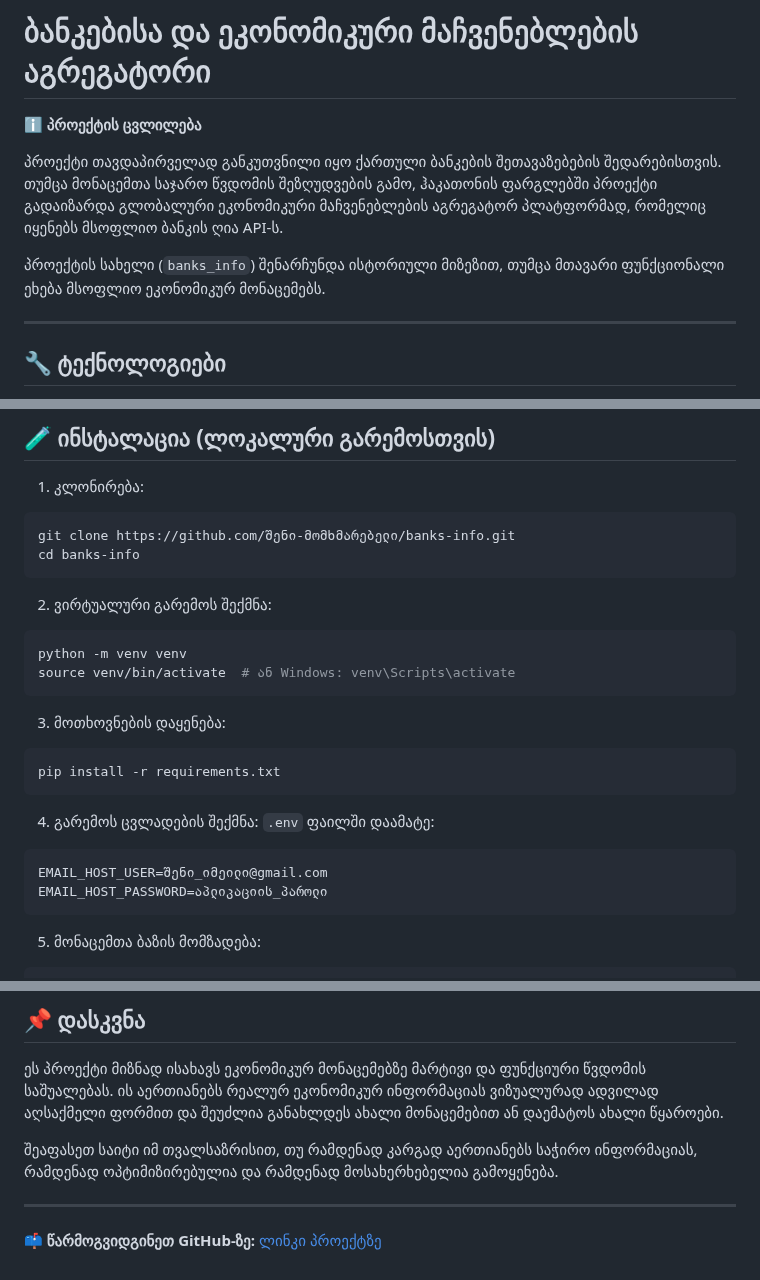
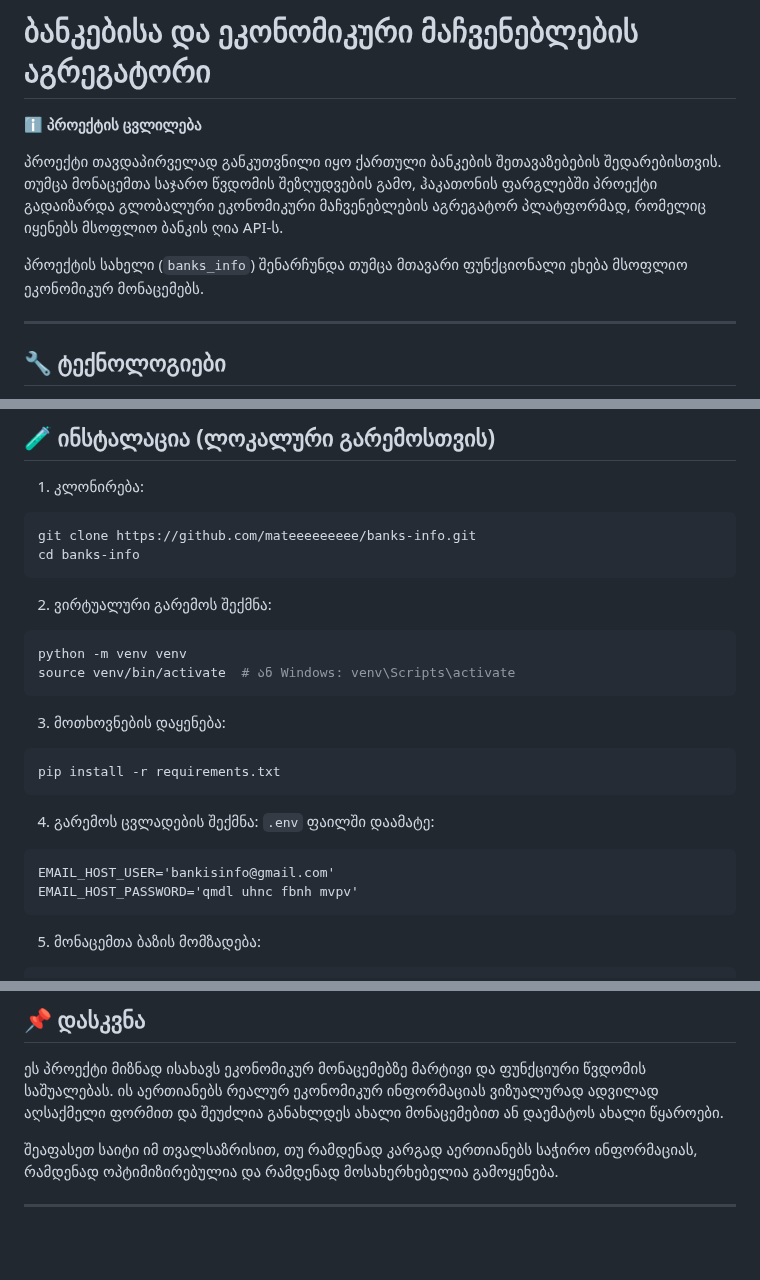
Before and after one commit to mateeeeeeeee/banks-info, a Markdown page: README.md, 3 parts joined by grey strips. GitHub-like rendering; blank space fills up the shorter version.

Commit message:
komentari

````diff
--- a/README.md
+++ b/README.md
@@ -4,7 +4,7 @@
 
 პროექტი თავდაპირველად განკუთვნილი იყო ქართული ბანკების შეთავაზებების შედარებისთვის. თუმცა მონაცემთა საჯარო წვდომის შეზღუდვების გამო, ჰაკათონის ფარგლებში პროექტი გადაიზარდა გლობალური ეკონომიკური მაჩვენებლების აგრეგატორ პლატფორმად, რომელიც იყენებს მსოფლიო ბანკის ღია API-ს.
 
-პროექტის სახელი (`banks_info`) შენარჩუნდა ისტორიული მიზეზით, თუმცა მთავარი ფუნქციონალი ეხება მსოფლიო ეკონომიკურ მონაცემებს.
+პროექტის სახელი (`banks_info`) შენარჩუნდა თუმცა მთავარი ფუნქციონალი ეხება მსოფლიო ეკონომიკურ მონაცემებს.
 
 ---
 
@@ -35,7 +35,7 @@
 1. კლონირება:
 
 ```bash
-git clone https://github.com/შენი-მომხმარებელი/banks-info.git
+git clone https://github.com/mateeeeeeeee/banks-info.git
 cd banks-info
 ```
 
@@ -56,8 +56,8 @@ pip install -r requirements.txt
    `.env` ფაილში დაამატე:
 
 ```
-EMAIL_HOST_USER=შენი_იმეილი@gmail.com
-EMAIL_HOST_PASSWORD=აპლიკაციის_პაროლი
+EMAIL_HOST_USER='bankisinfo@gmail.com'
+EMAIL_HOST_PASSWORD='qmdl uhnc fbnh mvpv'
 ```
 
 5. მონაცემთა ბაზის მომზადება:
@@ -115,5 +115,3 @@ python manage.py runserver
 შეაფასეთ საიტი იმ თვალსაზრისით, თუ რამდენად კარგად აერთიანებს საჭირო ინფორმაციას, რამდენად ოპტიმიზირებულია და რამდენად მოსახერხებელია გამოყენება.
 
 ---
-
-📫 **წარმოგვიდგინეთ GitHub-ზე:** [ლინკი პროექტზე](https://github.com/შენი-მომხმარებელი/banks-info)
````
